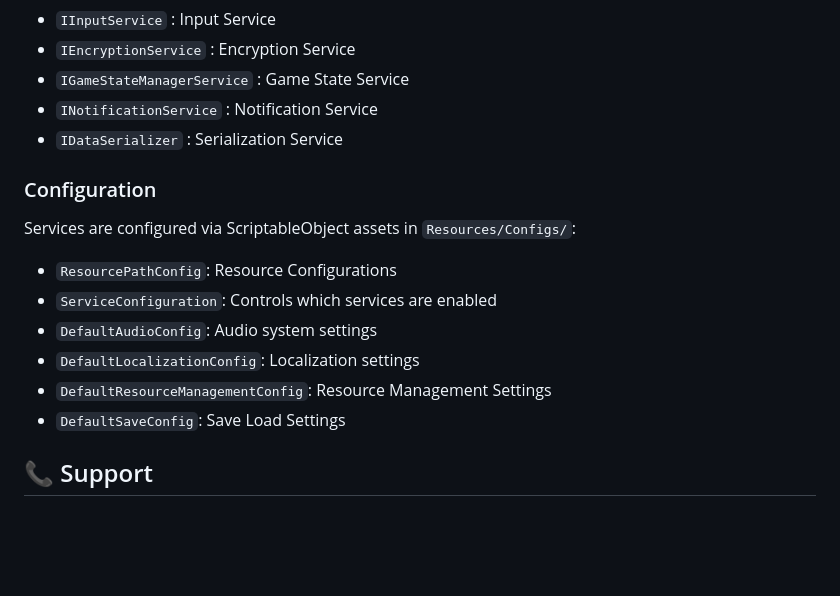
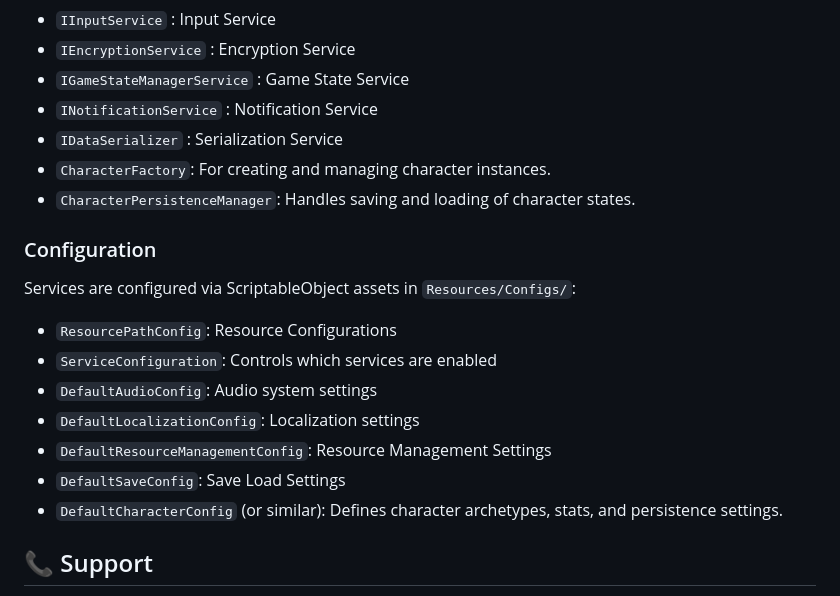
Before and after one commit to alien-tardigrade/LoL-Engine-README, a Markdown page: README.md, the part around one of its changes. Drawn GitHub-style; blank space fills up the shorter version.

```diff
--- a/README.md
+++ b/README.md
@@ -198,6 +234,8 @@ The framework uses a **Service Locator Pattern** with dependency injection:
 - `IGameStateManagerService` : Game State Service
 - `INotificationService` : Notification Service
 - `IDataSerializer` : Serialization Service
+- `CharacterFactory`: For creating and managing character instances.
+- `CharacterPersistenceManager`: Handles saving and loading of character states.
 
 ### Configuration
 Services are configured via ScriptableObject assets in `Resources/Configs/`:
@@ -207,6 +245,7 @@ Services are configured via ScriptableObject assets in `Resources/Configs/`:
 - `DefaultLocalizationConfig`: Localization settings
 - `DefaultResourceManagementConfig`: Resource Management Settings
 - `DefaultSaveConfig`: Save Load Settings
+- `DefaultCharacterConfig` (or similar): Defines character archetypes, stats, and persistence settings.
 
 ## 📞 Support
 
```
Also changed, not shown: other parts of README.md (+37 -1 lines), CHANGELOG.md (+14 -1 lines).
